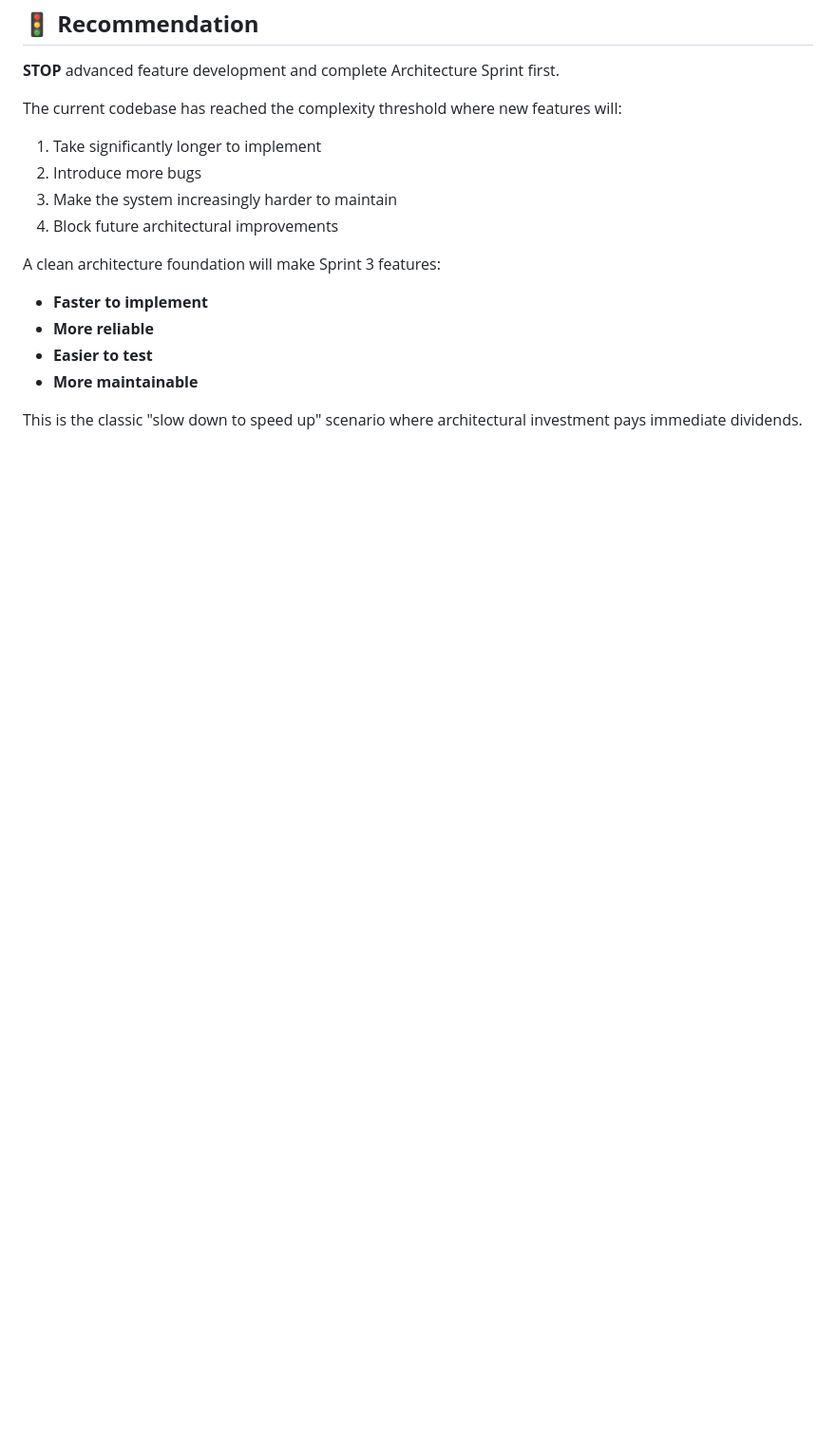
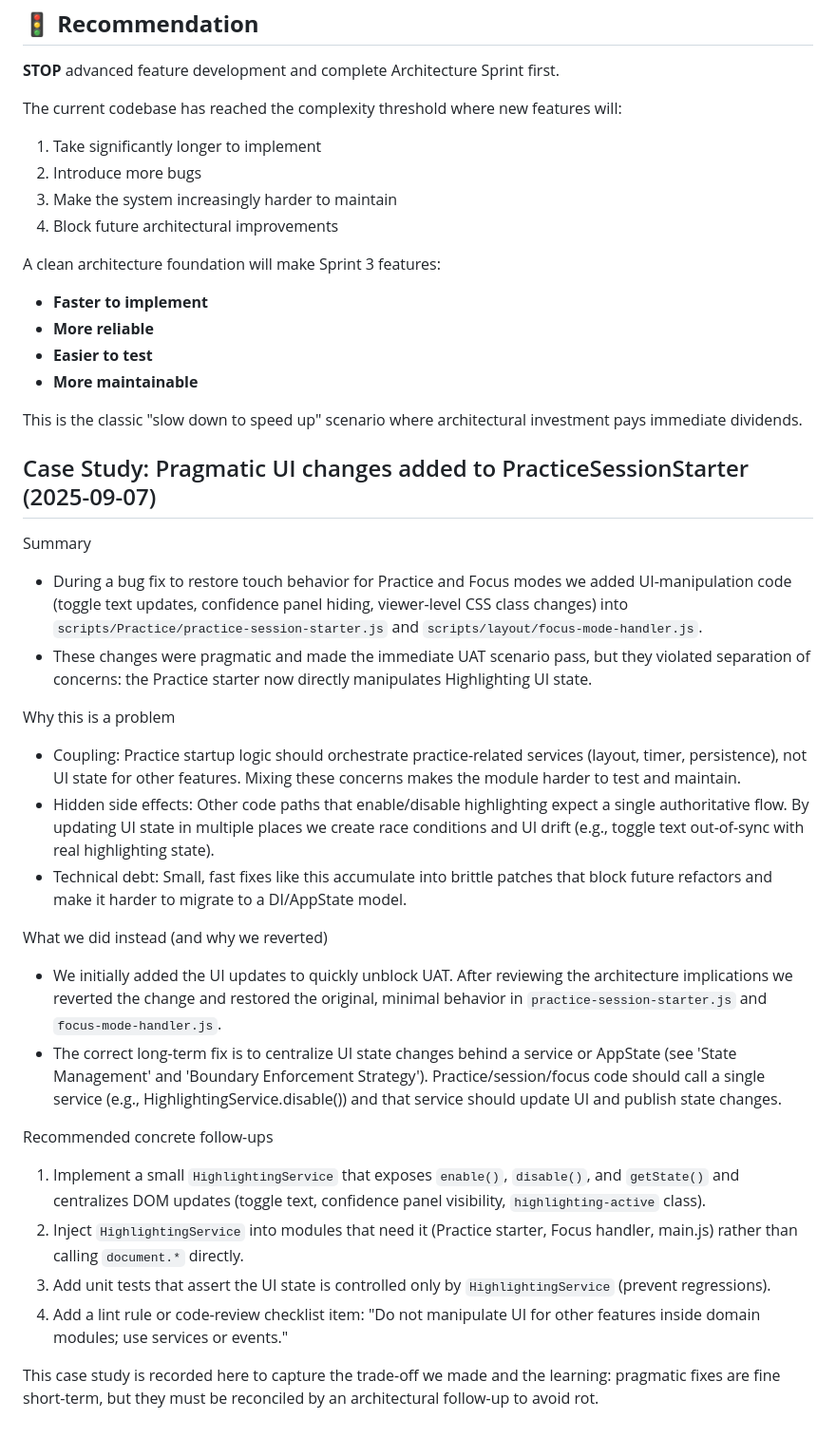
Before and after one commit to ronheywood/playtime, a Markdown page: docs/ArchitectureRefactoringPlan.md, the part around the change. Shown at 95% size. Drawn GitHub-style; blank space fills up the shorter version.

Commit message:
Case study on the tech debt issue

```diff
--- a/docs/ArchitectureRefactoringPlan.md
+++ b/docs/ArchitectureRefactoringPlan.md
@@ -831,3 +831,26 @@ A clean architecture foundation will make Sprint 3 features:
 - **More maintainable**
 
 This is the classic "slow down to speed up" scenario where architectural investment pays immediate dividends.
+
+## Case Study: Pragmatic UI changes added to PracticeSessionStarter (2025-09-07)
+
+Summary
+- During a bug fix to restore touch behavior for Practice and Focus modes we added UI-manipulation code (toggle text updates, confidence panel hiding, viewer-level CSS class changes) into `scripts/Practice/practice-session-starter.js` and `scripts/layout/focus-mode-handler.js`.
+- These changes were pragmatic and made the immediate UAT scenario pass, but they violated separation of concerns: the Practice starter now directly manipulates Highlighting UI state.
+
+Why this is a problem
+- Coupling: Practice startup logic should orchestrate practice-related services (layout, timer, persistence), not UI state for other features. Mixing these concerns makes the module harder to test and maintain.
+- Hidden side effects: Other code paths that enable/disable highlighting expect a single authoritative flow. By updating UI state in multiple places we create race conditions and UI drift (e.g., toggle text out-of-sync with real highlighting state).
+- Technical debt: Small, fast fixes like this accumulate into brittle patches that block future refactors and make it harder to migrate to a DI/AppState model.
+
+What we did instead (and why we reverted)
+- We initially added the UI updates to quickly unblock UAT. After reviewing the architecture implications we reverted the change and restored the original, minimal behavior in `practice-session-starter.js` and `focus-mode-handler.js`.
+- The correct long-term fix is to centralize UI state changes behind a service or AppState (see 'State Management' and 'Boundary Enforcement Strategy'). Practice/session/focus code should call a single service (e.g., HighlightingService.disable()) and that service should update UI and publish state changes.
+
+Recommended concrete follow-ups
+1. Implement a small `HighlightingService` that exposes `enable()`, `disable()`, and `getState()` and centralizes DOM updates (toggle text, confidence panel visibility, `highlighting-active` class).
+2. Inject `HighlightingService` into modules that need it (Practice starter, Focus handler, main.js) rather than calling `document.*` directly.
+3. Add unit tests that assert the UI state is controlled only by `HighlightingService` (prevent regressions).
+4. Add a lint rule or code-review checklist item: "Do not manipulate UI for other features inside domain modules; use services or events."
+
+This case study is recorded here to capture the trade-off we made and the learning: pragmatic fixes are fine short-term, but they must be reconciled by an architectural follow-up to avoid rot.
```
